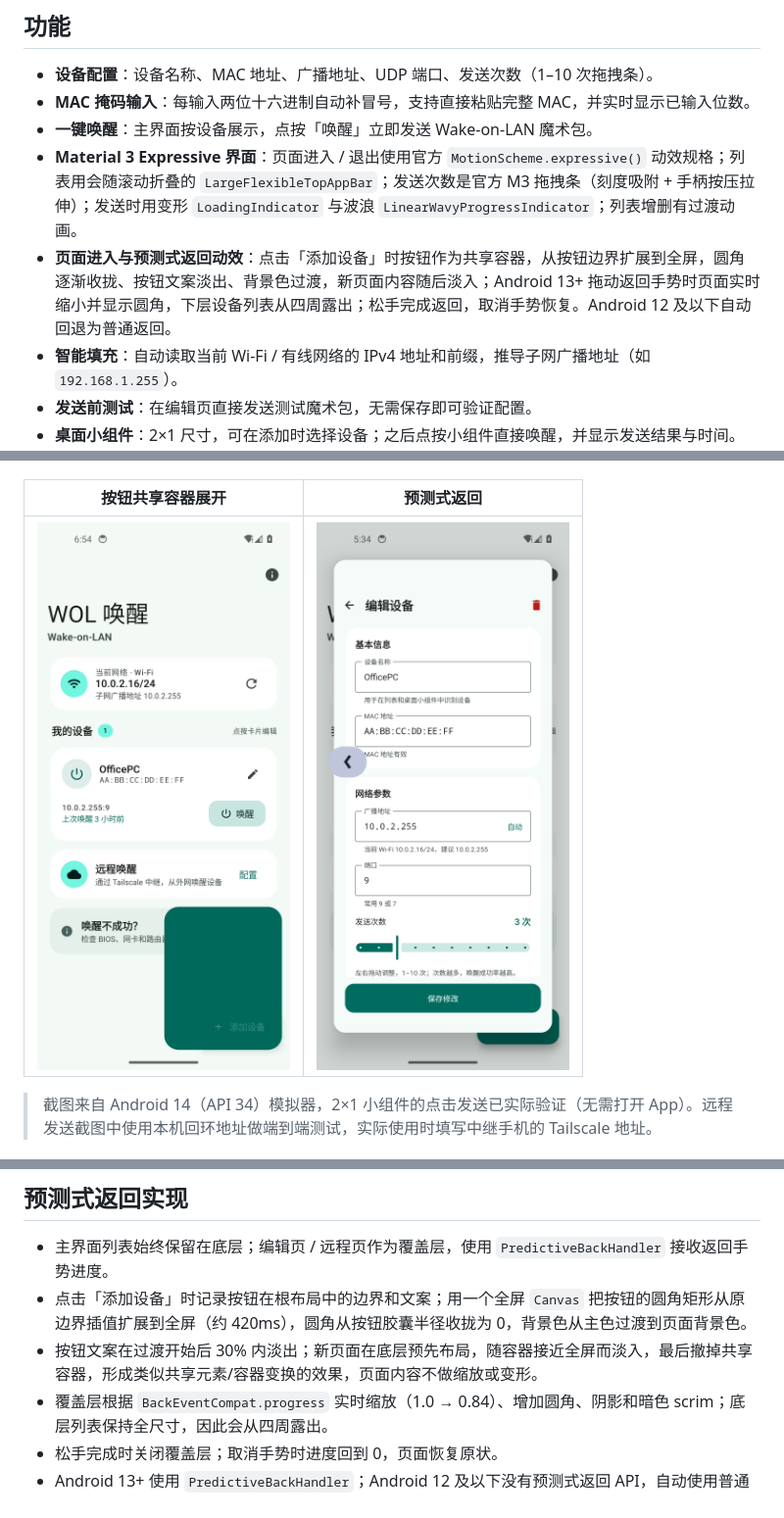
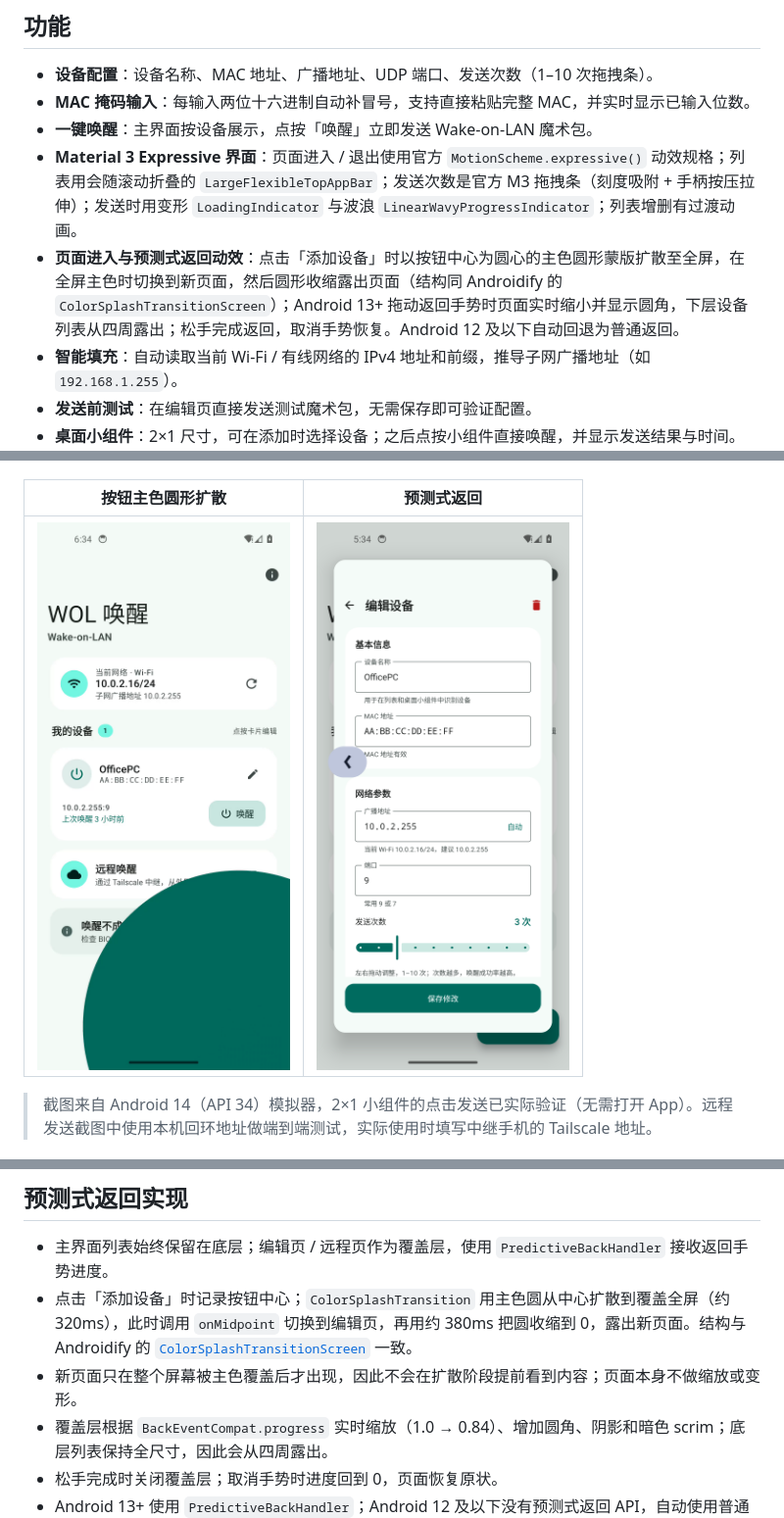
Before and after one commit to qianshipoi/wol-tool, a Markdown page: README.md, 3 parts joined by grey strips. Shown at 98% size. Rendered like a GitHub page; pictures changed too: docs/screenshots/27-color-splash.png (added), docs/screenshots/27-shared-container.png (deleted).

Commit message:
feat: 对齐 Androidify 的彩色圆形转场
- 参考 android/androidify 的 ColorSplashTransitionScreen\n- 主色圆从按钮中心扩散到全屏，中点切换到编辑页\n- 圆形随后收缩露出新页面，页面不缩放变形\n- 更新 README 与转场截图

```diff
--- a/README.md
+++ b/README.md
@@ -8,7 +8,7 @@
 - **MAC 掩码输入**：每输入两位十六进制自动补冒号，支持直接粘贴完整 MAC，并实时显示已输入位数。
 - **一键唤醒**：主界面按设备展示，点按「唤醒」立即发送 Wake-on-LAN 魔术包。
 - **Material 3 Expressive 界面**：页面进入 / 退出使用官方 `MotionScheme.expressive()` 动效规格；列表用会随滚动折叠的 `LargeFlexibleTopAppBar`；发送次数是官方 M3 拖拽条（刻度吸附 + 手柄按压拉伸）；发送时用变形 `LoadingIndicator` 与波浪 `LinearWavyProgressIndicator`；列表增删有过渡动画。
-- **页面进入与预测式返回动效**：点击「添加设备」时按钮作为共享容器，从按钮边界扩展到全屏，圆角逐渐收拢、按钮文案淡出、背景色过渡，新页面内容随后淡入；Android 13+ 拖动返回手势时页面实时缩小并显示圆角，下层设备列表从四周露出；松手完成返回，取消手势恢复。Android 12 及以下自动回退为普通返回。
+- **页面进入与预测式返回动效**：点击「添加设备」时以按钮中心为圆心的主色圆形蒙版扩散至全屏，在全屏主色时切换到新页面，然后圆形收缩露出页面（结构同 Androidify 的 `ColorSplashTransitionScreen`）；Android 13+ 拖动返回手势时页面实时缩小并显示圆角，下层设备列表从四周露出；松手完成返回，取消手势恢复。Android 12 及以下自动回退为普通返回。
 - **智能填充**：自动读取当前 Wi-Fi / 有线网络的 IPv4 地址和前缀，推导子网广播地址（如 `192.168.1.255`）。
 - **发送前测试**：在编辑页直接发送测试魔术包，无需保存即可验证配置。
 - **桌面小组件**：2×1 尺寸，可在添加时选择设备；之后点按小组件直接唤醒，并显示发送结果与时间。
@@ -41,9 +41,9 @@
 | --- | --- |
 | ![中继服务](docs/screenshots/24-remote-relay.png) | ![远程发送](docs/screenshots/25-remote-send.png) |
 
-| 按钮共享容器展开 | 预测式返回 |
+| 按钮主色圆形扩散 | 预测式返回 |
 | --- | --- |
-| ![按钮共享容器展开](docs/screenshots/27-shared-container.png) | ![预测式返回](docs/screenshots/26-predictive-back.png) |
+| ![按钮主色圆形扩散](docs/screenshots/27-color-splash.png) | ![预测式返回](docs/screenshots/26-predictive-back.png) |
 
 > 截图来自 Android 14（API 34）模拟器，2×1 小组件的点击发送已实际验证（无需打开 App）。远程发送截图中使用本机回环地址做端到端测试，实际使用时填写中继手机的 Tailscale 地址。
 
@@ -189,8 +189,8 @@ curl -X POST -H "Authorization: Bearer <token>" \
 ## 预测式返回实现
 
 - 主界面列表始终保留在底层；编辑页 / 远程页作为覆盖层，使用 `PredictiveBackHandler` 接收返回手势进度。
-- 点击「添加设备」时记录按钮在根布局中的边界和文案；用一个全屏 `Canvas` 把按钮的圆角矩形从原边界插值扩展到全屏（约 420ms），圆角从按钮胶囊半径收拢为 0，背景色从主色过渡到页面背景色。
-- 按钮文案在过渡开始后 30% 内淡出；新页面在底层预先布局，随容器接近全屏而淡入，最后撤掉共享容器，形成类似共享元素/容器变换的效果，页面内容不做缩放或变形。
+- 点击「添加设备」时记录按钮中心；`ColorSplashTransition` 用主色圆从中心扩散到覆盖全屏（约 320ms），此时调用 `onMidpoint` 切换到编辑页，再用约 380ms 把圆收缩到 0，露出新页面。结构与 Androidify 的 [`ColorSplashTransitionScreen`](https://github.com/android/androidify/blob/main/core/theme/src/main/java/com/android/developers/androidify/theme/transitions/ColorSplashTransition.kt) 一致。
+- 新页面只在整个屏幕被主色覆盖后才出现，因此不会在扩散阶段提前看到内容；页面本身不做缩放或变形。
 - 覆盖层根据 `BackEventCompat.progress` 实时缩放（1.0 → 0.84）、增加圆角、阴影和暗色 scrim；底层列表保持全尺寸，因此会从四周露出。
 - 松手完成时关闭覆盖层；取消手势时进度回到 0，页面恢复原状。
 - Android 13+ 使用 `PredictiveBackHandler`；Android 12 及以下没有预测式返回 API，自动使用普通 `BackHandler` 直接返回。
```
Also changed, not shown: other parts of README.md (+1 -1 lines), 3 other files.
